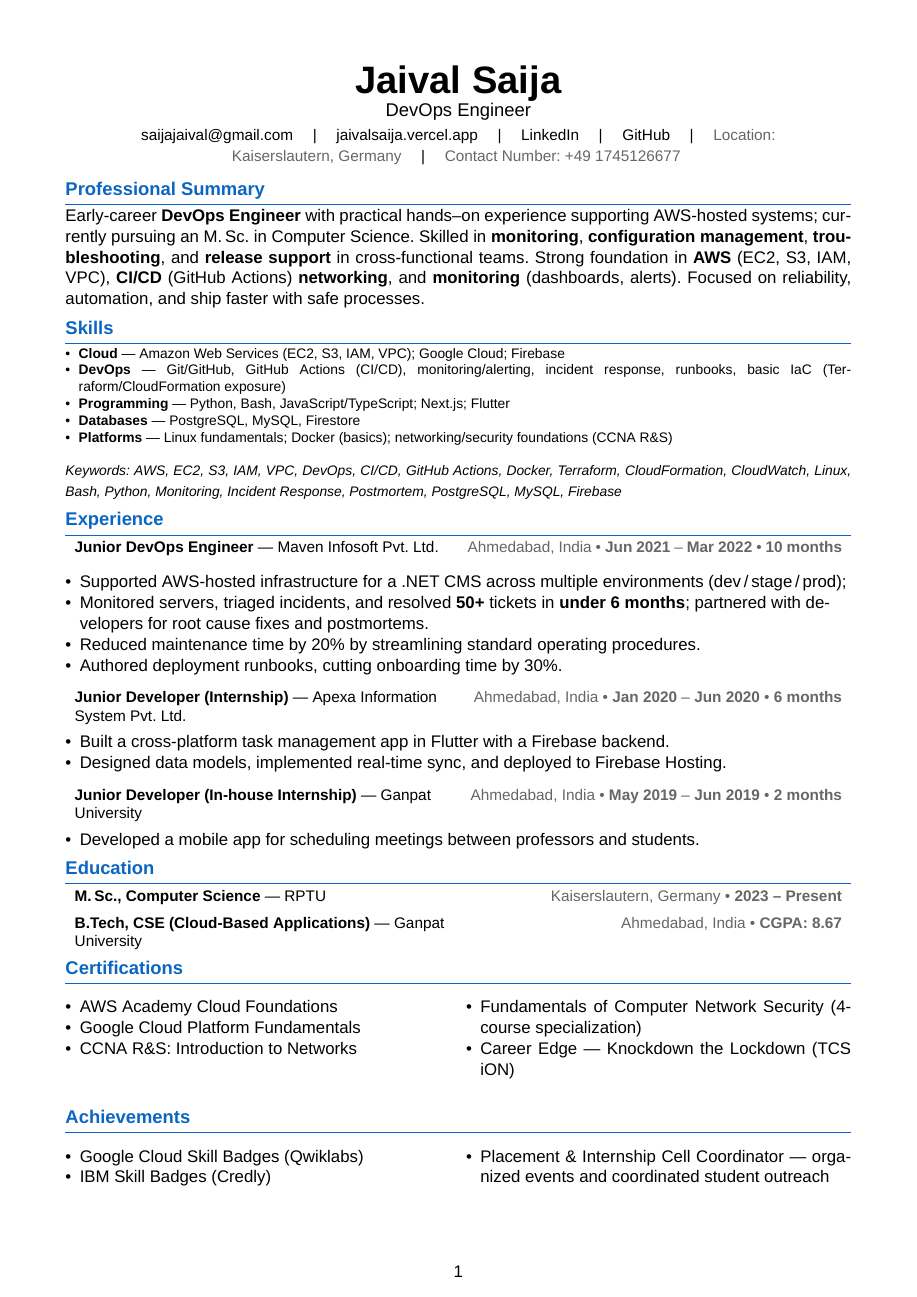
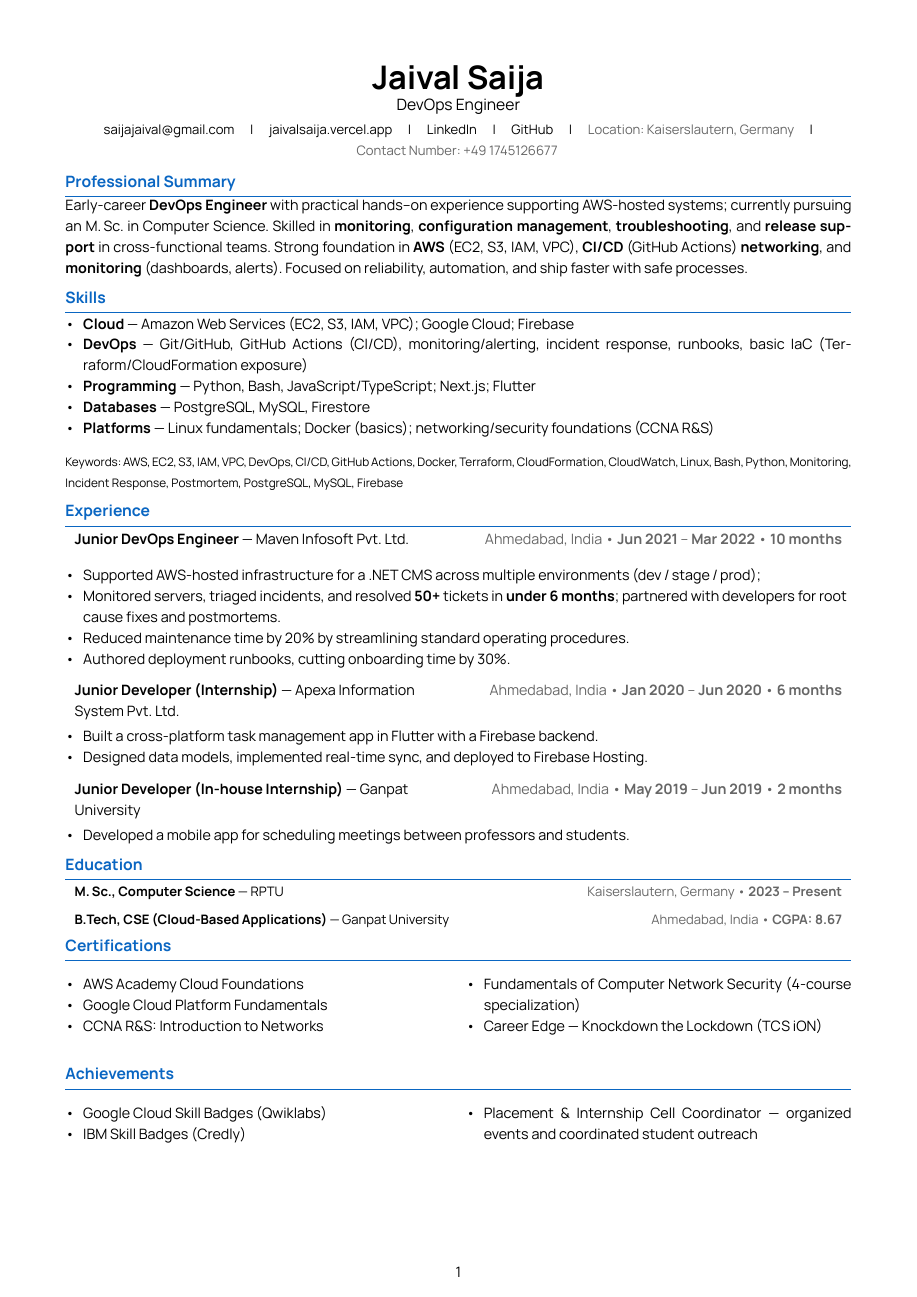
Before and after one commit to Jaival/cv, a LaTeX CV (cv.tex): the whole page. Compiled offline with XeLaTeX; a missing font is replaced by an installed copy or a similar font.

Commit message:
Update fonts in CV and cover letter; switch from Arial to Manrope
Replaced the Arial font with Manrope in both the CV and cover letter for a more modern appearance. Adjusted font settings to ensure proper scaling and file paths. Enhanced the layout by modifying font sizes and spacing for improved readability.

```diff
--- a/cv.tex
+++ b/cv.tex
@@ -24,7 +24,7 @@
 \newcolumntype{L}{>{\raggedright\arraybackslash}X}
 \newcolumntype{R}{>{\raggedleft\arraybackslash}X}
 \newcommand{\xpheader}[5]{% role, company, location, dates, duration
-  {\small\noindent\begin{tabularx}{\textwidth}{L R}
+  {\normalsize\noindent\begin{tabularx}{\textwidth}{L R}
     \textbf{#1} — #2 & \textcolor{lightgray}{#3 • #4 • #5}\\
   \end{tabularx}}\\[-4pt]}
 \newcommand{\eduheader}[4]{% degree, institution, location, dates/info
@@ -36,8 +36,44 @@
 
 % ---------- FONTS ----------
 % Use a system sans font with full bold/italic shapes to avoid fontshape warnings
-\setmainfont{Arial}
-\setsansfont{Arial}
+\setmainfont{Manrope}[
+    Path=./Manrope/,
+    Scale=0.85,
+    Extension = .ttf,
+    UprightFont=*-Regular,
+    BoldFont=*-Bold,
+    % ItalicFont=*-Italic,
+    % BoldItalicFont=*-BoldItalic
+    ]
+\setsansfont{Manrope}[
+    Path=./Manrope/,
+    Scale=0.85,
+    Extension = .ttf,
+    UprightFont=*-Regular,
+    BoldFont=*-Bold,
+    % ItalicFont=*-Italic,
+    % BoldItalicFont=*-BoldItalic
+    ]
+
+% \setmainfont{TitilliumWeb}[
+%     Path=./Titillium_Web/,
+%     Scale=0.85,
+%     Extension = .ttf,
+%     UprightFont=*-Regular,
+%     BoldFont=*-Bold,
+%     ItalicFont=*-Italic,
+%     BoldItalicFont=*-BoldItalic
+%     ]
+% \setsansfont{TitilliumWeb}[
+%     Path=./Titillium_Web/,
+%     Scale=0.85,
+%     Extension = .ttf,
+%     UprightFont=*-Regular,
+%     BoldFont=*-Bold,
+%     ItalicFont=*-Italic,
+%     BoldItalicFont=*-BoldItalic
+%     ]
+
 \renewcommand{\familydefault}{\sfdefault}
 
 % ---------- COLORS ----------
@@ -81,11 +117,13 @@
 
 % ======= PROFESSIONAL SUMMARY =======
 \section*{Professional Summary}
-{\normalsize Early-career \textbf{DevOps Engineer} with practical hands\textendash{}on experience supporting AWS-hosted systems; currently pursuing an M.\,Sc.\ in Computer Science. Skilled in \textbf{monitoring}, \textbf{configuration management}, \textbf{troubleshooting}, and \textbf{release support} in cross-functional teams. Strong foundation in \textbf{AWS} (EC2, S3, IAM, VPC), \textbf{CI/CD} (GitHub Actions) \textbf{networking}, and \textbf{monitoring} (dashboards, alerts). Focused on reliability, automation, and ship faster with safe processes.}
+{\normalsize
+    Early-career \textbf{DevOps Engineer} with practical hands\textendash{}on experience supporting AWS-hosted systems; currently pursuing an M.\,Sc.\ in Computer Science. Skilled in \textbf{monitoring}, \textbf{configuration management}, \textbf{troubleshooting}, and \textbf{release support} in cross-functional teams. Strong foundation in \textbf{AWS} (EC2, S3, IAM, VPC), \textbf{CI/CD} (GitHub Actions) \textbf{networking}, and \textbf{monitoring} (dashboards, alerts). Focused on reliability, automation, and ship faster with safe processes.
+}
 
 % ======= SKILLS =======
 \section*{Skills}
-{\footnotesize
+{\normalsize
 \begin{itemize}
     \item \textbf{Cloud} — Amazon Web Services (EC2, S3, IAM, VPC); Google Cloud; Firebase
     \item \textbf{DevOps} — Git/GitHub, GitHub Actions (CI/CD), monitoring/alerting, incident response, runbooks, basic IaC (Ter\-raform/CloudFormation exposure)
@@ -101,25 +139,31 @@
 \section*{Experience}
 
 \xpheader{\textbf{Junior DevOps Engineer}}{Maven\- Infosoft\- Pvt.\- Ltd.}{Ahmedabad, India}{\textbf{Jun 2021} \textendash{} \textbf{Mar 2022}}{\textbf{10 months}}
-\begin{tightitemize}
+% {\footnotesize
+    \begin{tightitemize}
     \item Supported AWS-hosted infrastructure for a \dotnet{} CMS across multiple environments (dev\,/\,stage\,/\,prod);
     \item Monitored servers, triaged incidents, and resolved \textbf{50+} tickets in \textbf{under 6 months}; partnered with developers for root cause fixes and postmortems.
     \item Reduced maintenance time by 20\% by streamlining standard operating procedures.
     \item Authored deployment runbooks, cutting onboarding time by 30\%.
 \end{tightitemize}
-\vspace{2pt}
+% }
+\vspace{1pt}
 
 \xpheader{\textbf{Junior Developer (Internship)}}{Apexa\- Information\- System\- Pvt.\- Ltd.}{Ahmedabad, India}{\textbf{Jan 2020} \textendash{} \textbf{Jun 2020}}{\textbf{6 months}}
-\begin{tightitemize}
+% {\footnotesize
+    \begin{tightitemize}
     \item Built a cross-platform task management app in Flutter with a Firebase backend.
     \item Designed data models, implemented real-time sync, and deployed to Firebase Hosting.
 \end{tightitemize}
-\vspace{2pt}
+% }
+\vspace{1pt}
 
 \xpheader{\textbf{Junior Developer (In-house Internship)}}{Ganpat University}{Ahmedabad, India}{\textbf{May 2019} \textendash{} \textbf{Jun 2019}}{\textbf{2 months}}
-\begin{tightitemize}
+% {\footnotesize
+    \begin{tightitemize}
     \item Developed a mobile app for scheduling meetings between professors and students.
 \end{tightitemize}
+% }
 
 % ======= EDUCATION =======
 \section*{Education}
```
Also changed, not shown: cover_letter.tex (+18 -2 lines), Manrope/Manrope-Bold.ttf (added), Manrope/Manrope-ExtraBold.ttf (added), Manrope/Manrope-ExtraLight.ttf (added), Manrope/Manrope-Light.ttf (added), Manrope/Manrope-Medium.ttf (added), Manrope/Manrope-Regular.ttf (added), Manrope/Manrope-SemiBold.ttf (added), Titillium_Web/TitilliumWeb-Black.ttf (added), Titillium_Web/TitilliumWeb-Bold.ttf (added), Titillium_Web/TitilliumWeb-BoldItalic.ttf (added), Titillium_Web/TitilliumWeb-ExtraLight.ttf (added), Titillium_Web/TitilliumWeb-ExtraLightItalic.ttf (added), Titillium_Web/TitilliumWeb-Italic.ttf (added), 6 more files, 1 other file.
